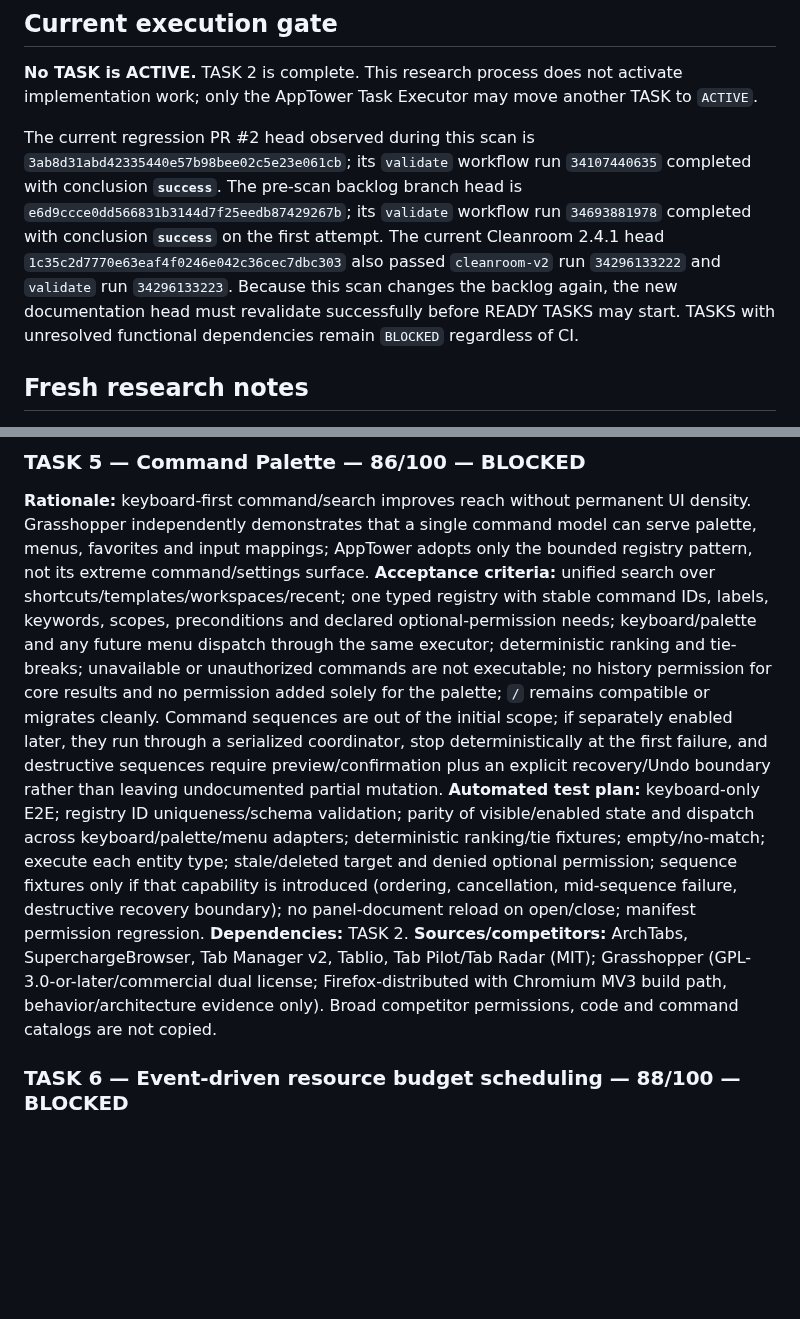
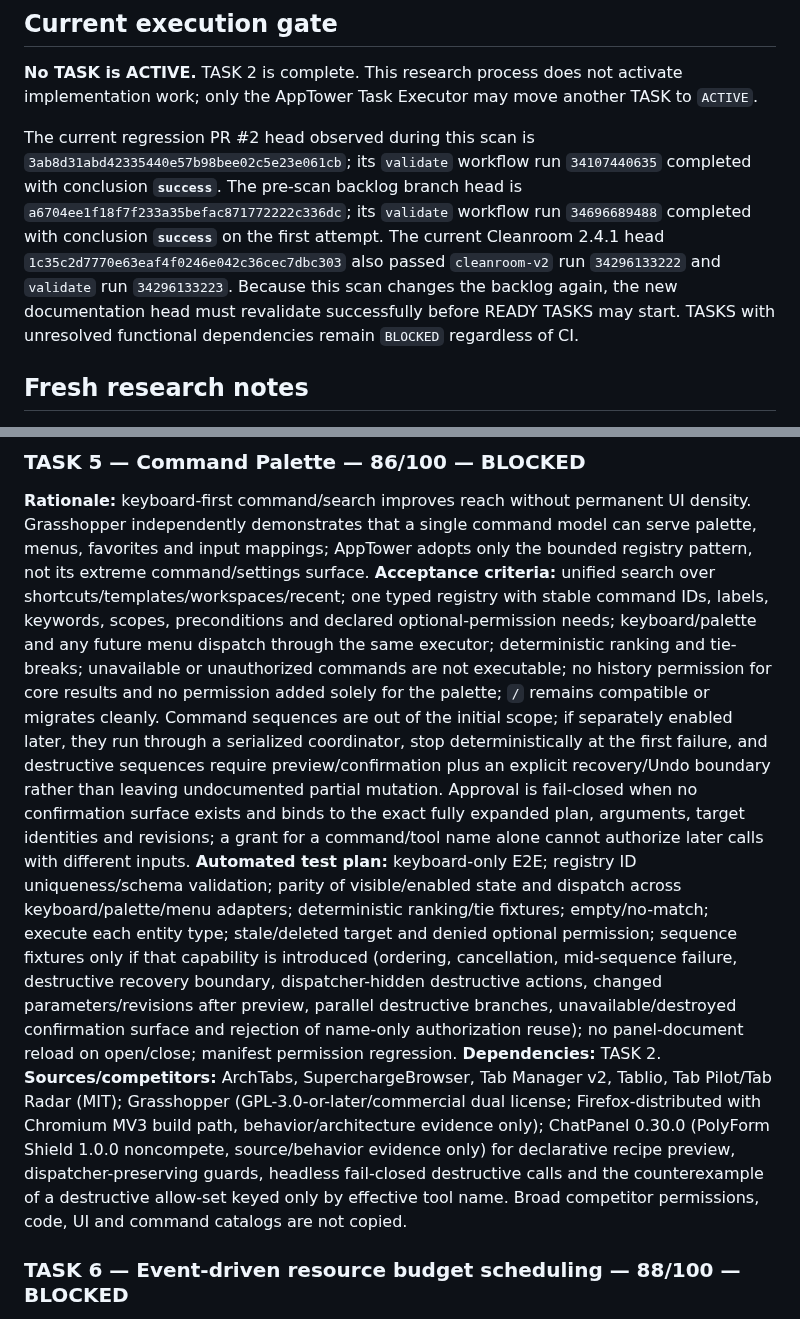
Before and after one commit to Stolyarovmn/AppTower, a Markdown page: docs/11_BACKLOG.md, 2 parts joined by grey strips. GitHub-like rendering; blank space fills up the shorter version.

Commit message:
docs: scope destructive command sequence approval

```diff
--- a/docs/11_BACKLOG.md
+++ b/docs/11_BACKLOG.md
@@ -16,6 +16,6 @@ Last competitor scan: 2026-09-12.
 
 **No TASK is ACTIVE.** TASK 2 is complete. This research process does not activate implementation work; only the AppTower Task Executor may move another TASK to `ACTIVE`.
 
-The current regression PR #2 head observed during this scan is `3ab8d31abd42335440e57b98bee02c5e23e061cb`; its `validate` workflow run `34107440635` completed with conclusion **`success`**. The pre-scan backlog branch head is `e6d9ccce0dd566831b3144d7f25eedb87429267b`; its `validate` workflow run `34693881978` completed with conclusion **`success`** on the first attempt. The current Cleanroom 2.4.1 head `1c35c2d7770e63eaf4f0246e042c36cec7dbc303` also passed `cleanroom-v2` run `34296133222` and `validate` run `34296133223`. Because this scan changes the backlog again, the new documentation head must revalidate successfully before READY TASKS may start. TASKS with unresolved functional dependencies remain `BLOCKED` regardless of CI.
+The current regression PR #2 head observed during this scan is `3ab8d31abd42335440e57b98bee02c5e23e061cb`; its `validate` workflow run `34107440635` completed with conclusion **`success`**. The pre-scan backlog branch head is `a6704ee1f18f7f233a35befac871772222c336dc`; its `validate` workflow run `34696689488` completed with conclusion **`success`** on the first attempt. The current Cleanroom 2.4.1 head `1c35c2d7770e63eaf4f0246e042c36cec7dbc303` also passed `cleanroom-v2` run `34296133222` and `validate` run `34296133223`. Because this scan changes the backlog again, the new documentation head must revalidate successfully before READY TASKS may start. TASKS with unresolved functional dependencies remain `BLOCKED` regardless of CI.
 
 ## Fresh research notes
@@ -317,10 +320,10 @@ Only the AppTower Task Executor may change another TASK to `ACTIVE`.
 
 ### TASK 5 — Command Palette — 86/100 — BLOCKED
 **Rationale:** keyboard-first command/search improves reach without permanent UI density. Grasshopper independently demonstrates that a single command model can serve palette, menus, favorites and input mappings; AppTower adopts only the bounded registry pattern, not its extreme command/settings surface.
-**Acceptance criteria:** unified search over shortcuts/templates/workspaces/recent; one typed registry with stable command IDs, labels, keywords, scopes, preconditions and declared optional-permission needs; keyboard/palette and any future menu dispatch through the same executor; deterministic ranking and tie-breaks; unavailable or unauthorized commands are not executable; no history permission for core results and no permission added solely for the palette; `/` remains compatible or migrates cleanly. Command sequences are out of the initial scope; if separately enabled later, they run through a serialized coordinator, stop deterministically at the first failure, and destructive sequences require preview/confirmation plus an explicit recovery/Undo boundary rather than leaving undocumented partial mutation.
-**Automated test plan:** keyboard-only E2E; registry ID uniqueness/schema validation; parity of visible/enabled state and dispatch across keyboard/palette/menu adapters; deterministic ranking/tie fixtures; empty/no-match; execute each entity type; stale/deleted target and denied optional permission; sequence fixtures only if that capability is introduced (ordering, cancellation, mid-sequence failure, destructive recovery boundary); no panel-document reload on open/close; manifest permission regression.
+**Acceptance criteria:** unified search over shortcuts/templates/workspaces/recent; one typed registry with stable command IDs, labels, keywords, scopes, preconditions and declared optional-permission needs; keyboard/palette and any future menu dispatch through the same executor; deterministic ranking and tie-breaks; unavailable or unauthorized commands are not executable; no history permission for core results and no permission added solely for the palette; `/` remains compatible or migrates cleanly. Command sequences are out of the initial scope; if separately enabled later, they run through a serialized coordinator, stop deterministically at the first failure, and destructive sequences require preview/confirmation plus an explicit recovery/Undo boundary rather than leaving undocumented partial mutation. Approval is fail-closed when no confirmation surface exists and binds to the exact fully expanded plan, arguments, target identities and revisions; a grant for a command/tool name alone cannot authorize later calls with different inputs.
+**Automated test plan:** keyboard-only E2E; registry ID uniqueness/schema validation; parity of visible/enabled state and dispatch across keyboard/palette/menu adapters; deterministic ranking/tie fixtures; empty/no-match; execute each entity type; stale/deleted target and denied optional permission; sequence fixtures only if that capability is introduced (ordering, cancellation, mid-sequence failure, destructive recovery boundary, dispatcher-hidden destructive actions, changed parameters/revisions after preview, parallel destructive branches, unavailable/destroyed confirmation surface and rejection of name-only authorization reuse); no panel-document reload on open/close; manifest permission regression.
 **Dependencies:** TASK 2.
-**Sources/competitors:** ArchTabs, SuperchargeBrowser, Tab Manager v2, Tablio, Tab Pilot/Tab Radar (MIT); Grasshopper (GPL-3.0-or-later/commercial dual license; Firefox-distributed with Chromium MV3 build path, behavior/architecture evidence only). Broad competitor permissions, code and command catalogs are not copied.
+**Sources/competitors:** ArchTabs, SuperchargeBrowser, Tab Manager v2, Tablio, Tab Pilot/Tab Radar (MIT); Grasshopper (GPL-3.0-or-later/commercial dual license; Firefox-distributed with Chromium MV3 build path, behavior/architecture evidence only); ChatPanel 0.30.0 (PolyForm Shield 1.0.0 noncompete, source/behavior evidence only) for declarative recipe preview, dispatcher-preserving guards, headless fail-closed destructive calls and the counterexample of a destructive allow-set keyed only by effective tool name. Broad competitor permissions, code, UI and command catalogs are not copied.
 
 ### TASK 6 — Event-driven resource budget scheduling — 88/100 — BLOCKED
 **Score:** 20/25 user value + 16/20 real pain/regression + 15/15 AppTower fit + 15/15 measurable performance/UX + 8/10 low implementation risk + 5/5 privacy/permissions + 4/5 competitor maturity + 5/5 automated testability = **88**.
```
Also changed, not shown: other parts of docs/11_BACKLOG.md (+3 -0 lines).
